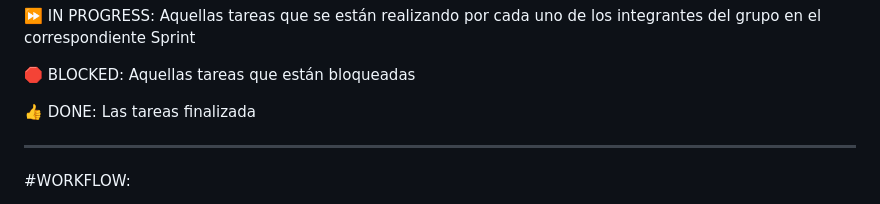
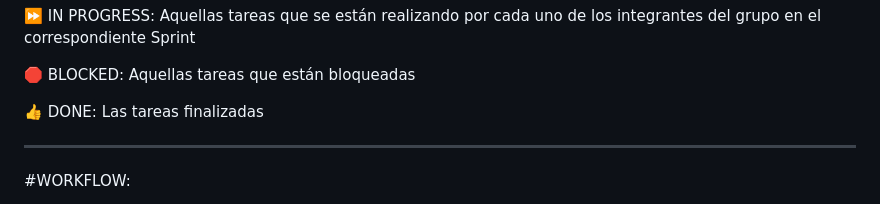
Before and after one commit to CodeSystem2022/CodeBaires_TercerSemestre, a Markdown page: README.md, the part around the change. Drawn GitHub-style.

```diff
--- a/README.md
+++ b/README.md
@@ -51,7 +51,7 @@ Las columnas tendrán los siguientes estados:
 
 :stop_sign: BLOCKED: Aquellas tareas que están bloqueadas
 
-:thumbsup: DONE: Las tareas finalizada
+:thumbsup: DONE: Las tareas finalizadas
 
 
 - - - - - - - - - - - - - - - - - - - - - - - - - - - - - -
```
